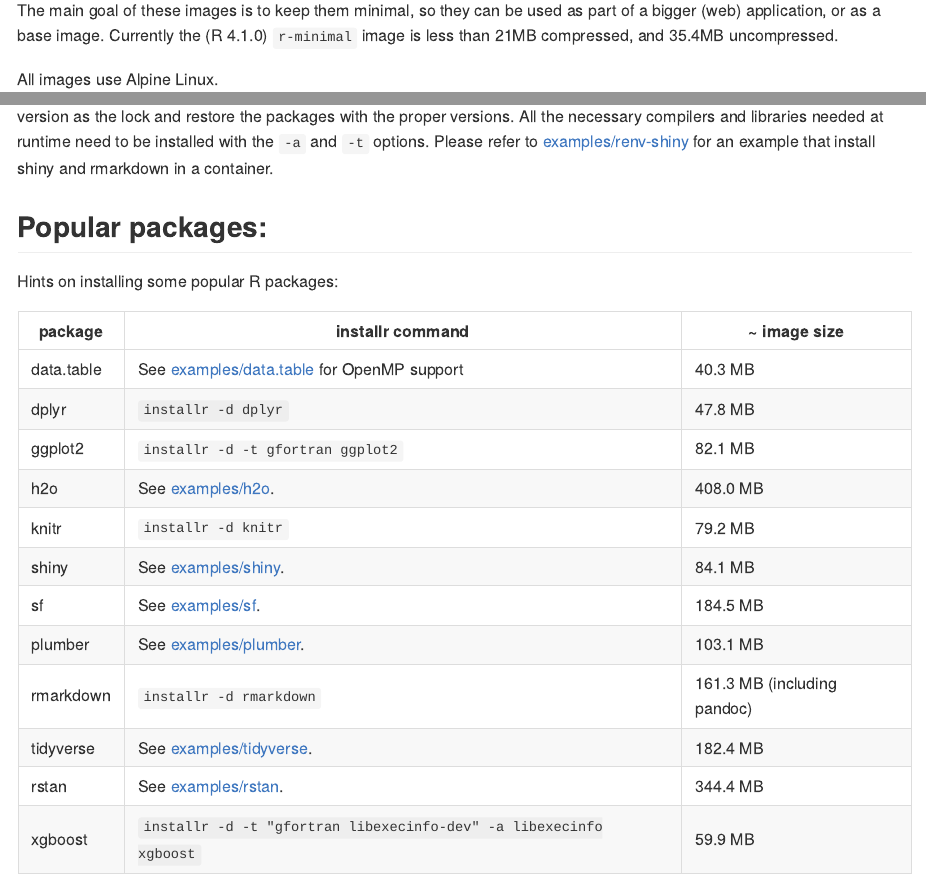
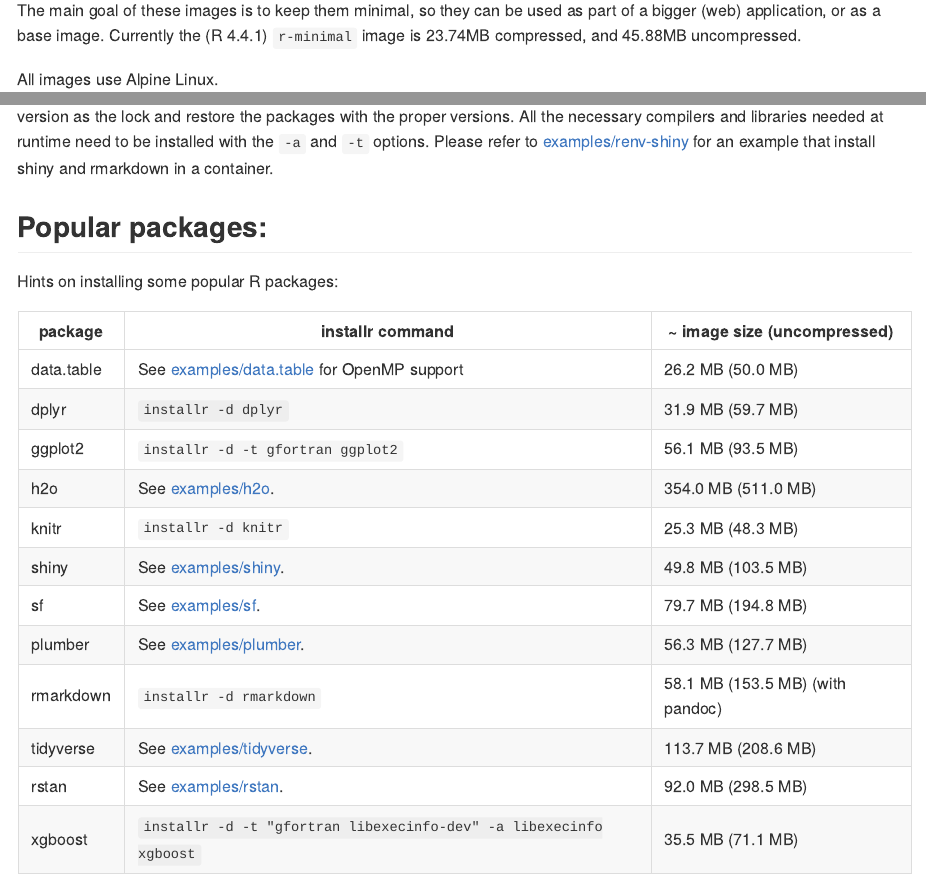
Before and after one commit to r-hub/r-minimal, an R Markdown document (README.Rmd): the page in a window 1100 px wide, from 320 px down, and a second part further down, joined at a grey line. Rendered offline with R 4.5, knitr and Pandoc, with nearby package versions.

Commit message:
Update image sizes in README
[ci skip]

```diff
--- a/README.Rmd
+++ b/README.Rmd
@@ -27,7 +27,7 @@
 
 The main goal of these images is to keep them minimal, so they can be used
 as part of a bigger (web) application, or as a base image. Currently the
-(R 4.1.0) `r-minimal` image is less than 21MB compressed, and 35.4MB
+(R 4.4.1) `r-minimal` image is 23.74MB compressed, and 45.88MB
 uncompressed.
 
 All images use Alpine Linux.
@@ -185,20 +185,20 @@
 
 Hints on installing some popular R packages:
 
-| package    | installr command                                                   | ~ image size                |
+| package    | installr command                                                   | ~ image size (uncompressed) |
 |------------|--------------------------------------------------------------------|-----------------------------|
-| data.table | See [examples/data.table](examples/data.table) for OpenMP support  |  40.3 MB                    |
-| dplyr      | `installr -d dplyr`                                                |  47.8 MB                    |
-| ggplot2    | `installr -d -t gfortran ggplot2`                                  |  82.1 MB                    |
-| h2o        | See [examples/h2o](examples/h2o).                                  | 408.0 MB                    |
-| knitr      | `installr -d knitr`                                                |  79.2 MB                    |
-| shiny      | See [examples/shiny](examples/shiny).                              |  84.1 MB                    |
-| sf         | See [examples/sf](examples/sf).                                    | 184.5 MB                    |
-| plumber    | See [examples/plumber](examples/plumber).                          | 103.1 MB                    |
-| rmarkdown  | `installr -d rmarkdown`                                            | 161.3 MB (including pandoc) |
-| tidyverse  | See [examples/tidyverse](examples/tidyverse).                      | 182.4 MB                    |
-| rstan      | See [examples/rstan](examples/rstan).                              | 344.4 MB                    |
-| xgboost    | `installr -d -t "gfortran libexecinfo-dev" -a libexecinfo xgboost` |  59.9 MB                    |
+| data.table | See [examples/data.table](examples/data.table) for OpenMP support  |  26.2 MB (50.0 MB)          |
+| dplyr      | `installr -d dplyr`                                                |  31.9 MB (59.7 MB)          |
+| ggplot2    | `installr -d -t gfortran ggplot2`                                  |  56.1 MB (93.5 MB)          |
+| h2o        | See [examples/h2o](examples/h2o).                                  | 354.0 MB (511.0 MB)         |
+| knitr      | `installr -d knitr`                                                |  25.3 MB (48.3 MB)          |
+| shiny      | See [examples/shiny](examples/shiny).                              |  49.8 MB (103.5 MB)         |
+| sf         | See [examples/sf](examples/sf).                                    |  79.7 MB (194.8 MB)         |
+| plumber    | See [examples/plumber](examples/plumber).                          |  56.3 MB (127.7 MB)         |
+| rmarkdown  | `installr -d rmarkdown`                                            |  58.1 MB (153.5 MB) (with pandoc) |
+| tidyverse  | See [examples/tidyverse](examples/tidyverse).                      | 113.7 MB (208.6 MB)         |
+| rstan      | See [examples/rstan](examples/rstan).                              |  92.0 MB (298.5 MB)         |
+| xgboost    | `installr -d -t "gfortran libexecinfo-dev" -a libexecinfo xgboost` |  35.5 MB (71.1 MB)          |
 
 See also the `Dockerfile`s in the `examples` directory.
 
```
